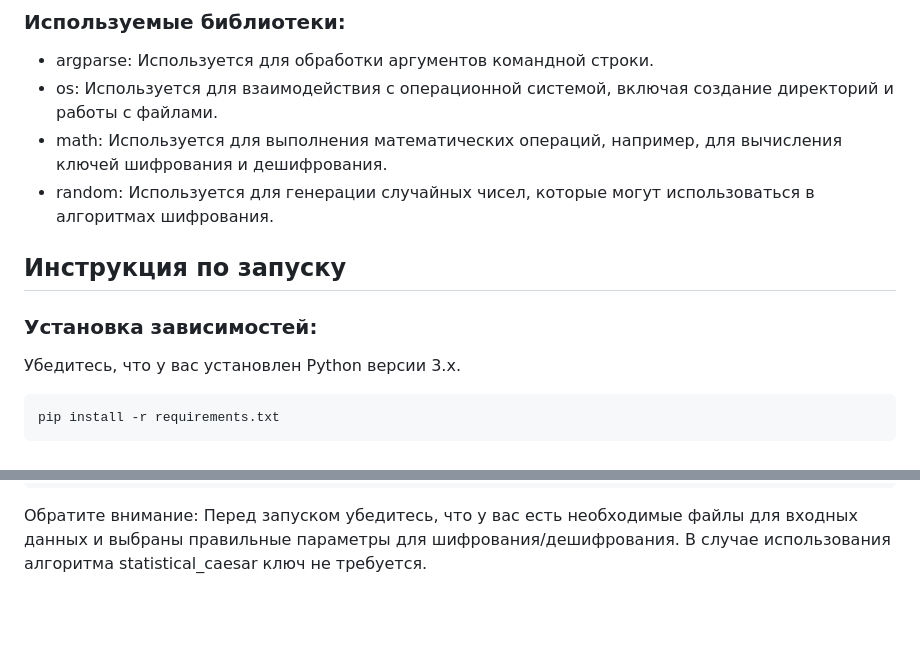
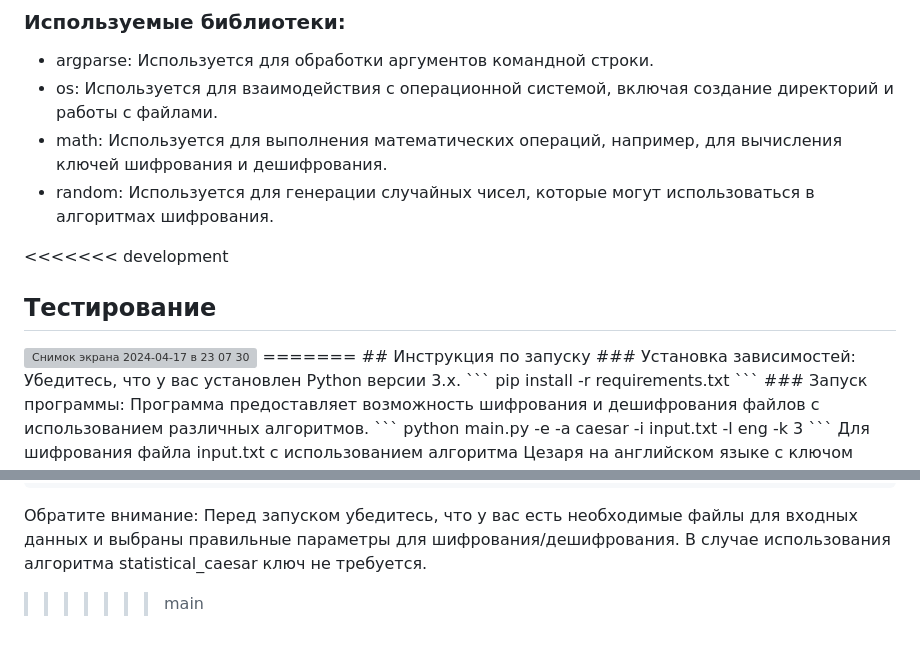
Before and after one commit to kirillzol/Python-encryption, a Markdown page: README.md, 2 parts joined by grey strips. Drawn GitHub-style; blank space fills up the shorter version; grey boxes are pictures that could not be loaded.

Commit message:
Update README.md. to resolve conflicts

```diff
--- a/README.md
+++ b/README.md
@@ -81,6 +81,10 @@ Python: Основной язык программирования для раз
 - math: Используется для выполнения математических операций, например, для вычисления ключей шифрования и дешифрования.
 - random: Используется для генерации случайных чисел, которые могут использоваться в алгоритмах шифрования.
 
+<<<<<<< development
+## Тестирование
+<img width="443" alt="Снимок экрана 2024-04-17 в 23 07 30" src="https://github.com/kirillzol/Python-encryption/assets/97293695/19001d5e-4ff1-4d2a-9b8f-f001db88a6c4">
+=======
 ## Инструкция по запуску
 ### Установка зависимостей:
 Убедитесь, что у вас установлен Python версии 3.x.
@@ -120,3 +124,5 @@ python main.py -d -a caesar -i encrypted.txt -l rus -k 5
 Обратите внимание:
 Перед запуском убедитесь, что у вас есть необходимые файлы для входных данных и выбраны правильные параметры для шифрования/дешифрования.
 В случае использования алгоритма statistical_caesar ключ не требуется.
+
+>>>>>>> main
```
